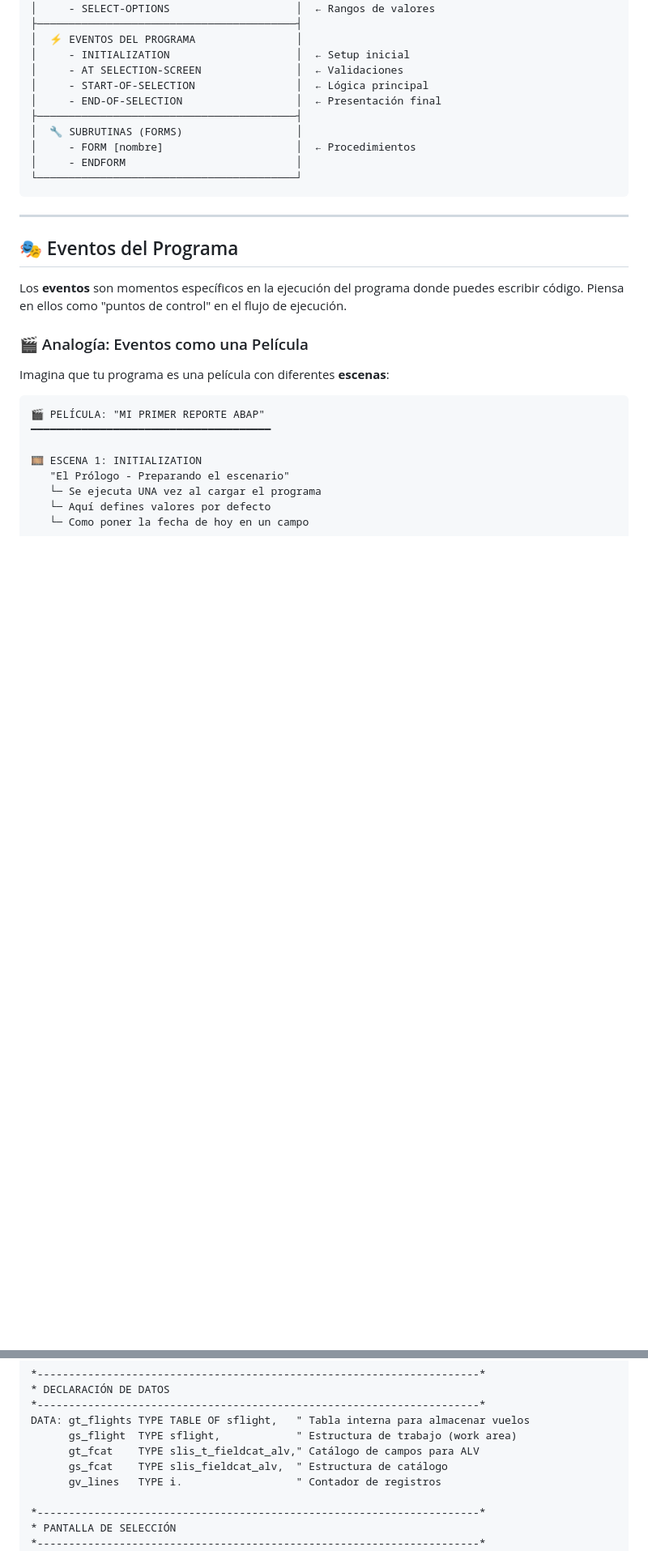
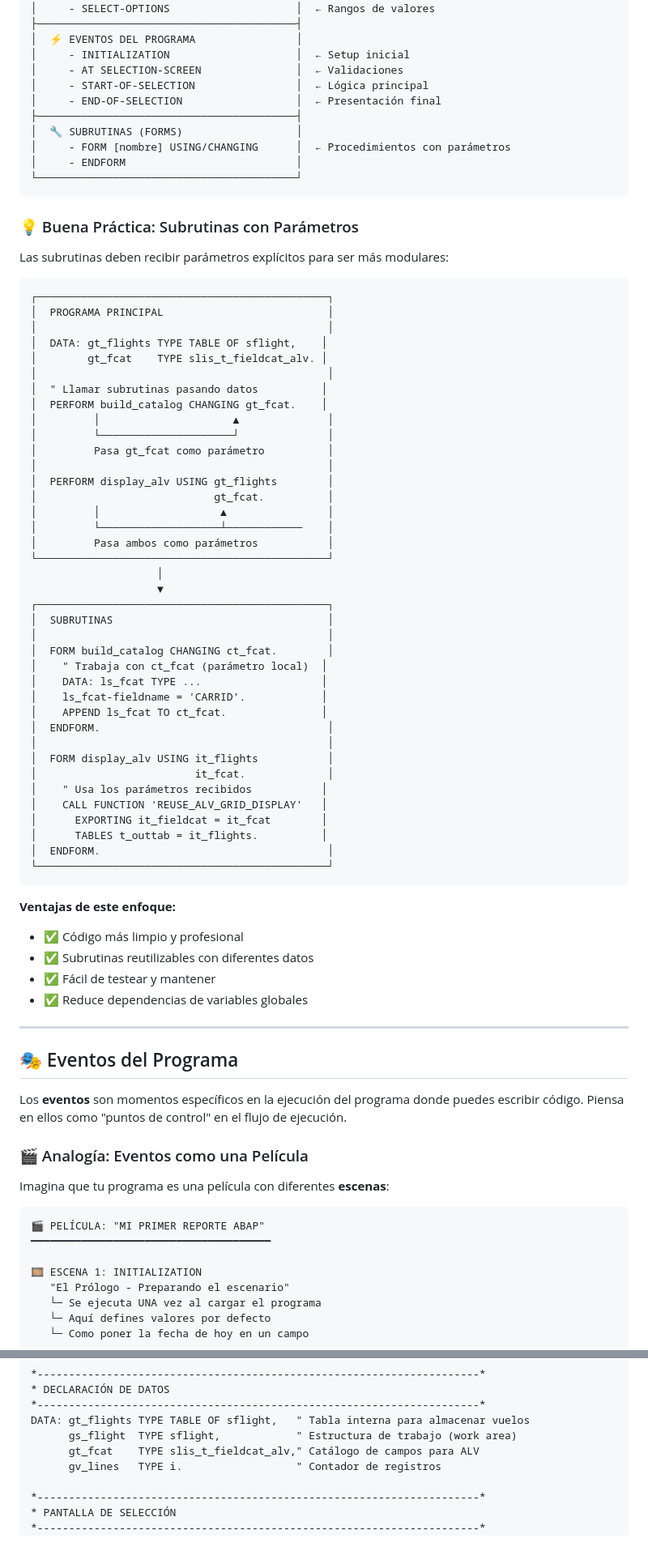
Before and after one commit to jegiraldoc2708/SAP-ABAP-DEVELOPER, a Markdown page: ABAP_Basic_ALV_Program.md, 2 parts joined by grey strips. Shown at 81% size. Rendered like a GitHub page; blank space fills up the shorter version.

````diff
--- a/ABAP_Basic_ALV_Program.md
+++ b/ABAP_Basic_ALV_Program.md
@@ -157,10 +157,61 @@ Un programa ABAP sigue una estructura lógica predefinida:
 │     - END-OF-SELECTION                  │  ← Presentación final
 ├─────────────────────────────────────────┤
 │  🔧 SUBRUTINAS (FORMS)                  │
-│     - FORM [nombre]                     │  ← Procedimientos
+│     - FORM [nombre] USING/CHANGING      │  ← Procedimientos con parámetros
 │     - ENDFORM                           │
 └─────────────────────────────────────────┘
 ```
+
+### 💡 Buena Práctica: Subrutinas con Parámetros
+
+Las subrutinas deben recibir parámetros explícitos para ser más modulares:
+
+```
+┌──────────────────────────────────────────────┐
+│  PROGRAMA PRINCIPAL                          │
+│                                              │
+│  DATA: gt_flights TYPE TABLE OF sflight,    │
+│        gt_fcat    TYPE slis_t_fieldcat_alv. │
+│                                              │
+│  " Llamar subrutinas pasando datos          │
+│  PERFORM build_catalog CHANGING gt_fcat.    │
+│         │                     ▲              │
+│         └─────────────────────┘              │
+│         Pasa gt_fcat como parámetro          │
+│                                              │
+│  PERFORM display_alv USING gt_flights        │
+│                            gt_fcat.          │
+│         │                   ▲                │
+│         └───────────────────┴────────────    │
+│         Pasa ambos como parámetros           │
+└──────────────────────────────────────────────┘
+                    │
+                    ▼
+┌──────────────────────────────────────────────┐
+│  SUBRUTINAS                                  │
+│                                              │
+│  FORM build_catalog CHANGING ct_fcat.        │
+│    " Trabaja con ct_fcat (parámetro local)  │
+│    DATA: ls_fcat TYPE ...                   │
+│    ls_fcat-fieldname = 'CARRID'.            │
+│    APPEND ls_fcat TO ct_fcat.               │
+│  ENDFORM.                                    │
+│                                              │
+│  FORM display_alv USING it_flights           │
+│                         it_fcat.             │
+│    " Usa los parámetros recibidos           │
+│    CALL FUNCTION 'REUSE_ALV_GRID_DISPLAY'   │
+│      EXPORTING it_fieldcat = it_fcat        │
+│      TABLES t_outtab = it_flights.          │
+│  ENDFORM.                                    │
+└──────────────────────────────────────────────┘
+```
+
+**Ventajas de este enfoque:**
+- ✅ Código más limpio y profesional
+- ✅ Subrutinas reutilizables con diferentes datos
+- ✅ Fácil de testear y mantener
+- ✅ Reduce dependencias de variables globales
 
 ---
 
@@ -244,7 +295,6 @@ TABLES: sflight.  " Tabla de base de datos: información de vuelos
 DATA: gt_flights TYPE TABLE OF sflight,   " Tabla interna para almacenar vuelos
       gs_flight  TYPE sflight,            " Estructura de trabajo (work area)
       gt_fcat    TYPE slis_t_fieldcat_alv," Catálogo de campos para ALV
-      gs_fcat    TYPE slis_fieldcat_alv,  " Estructura de catálogo
       gv_lines   TYPE i.                  " Contador de registros
 
 *----------------------------------------------------------------------*
````
Also changed, not shown: other parts of ABAP_Basic_ALV_Program.md (+138 -47 lines).
